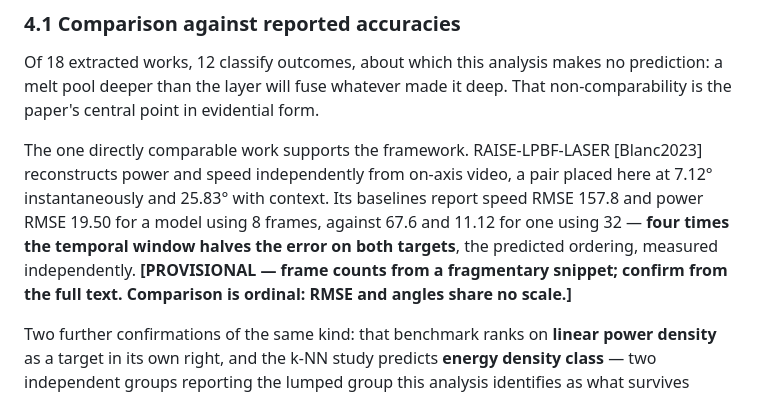
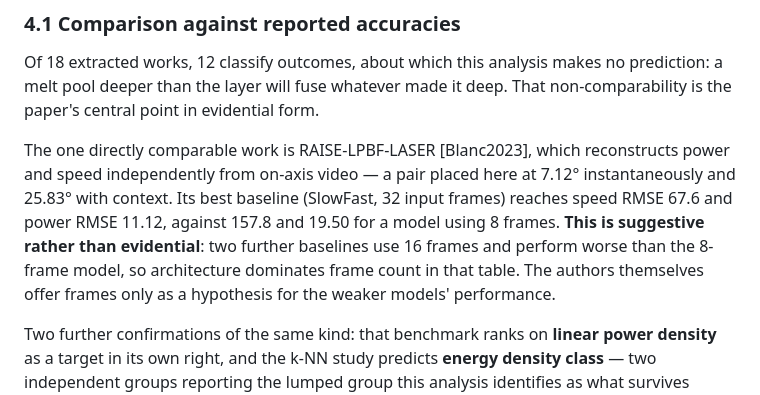
Before and after one commit to sj3006/sj3006, a Markdown page: cirfcms2027/08-paper-draft.md, the part around the change. Drawn GitHub-style.

```diff
--- a/cirfcms2027/08-paper-draft.md
+++ b/cirfcms2027/08-paper-draft.md
@@ -305,14 +305,14 @@ Of 18 extracted works, 12 classify outcomes, about which this analysis makes no
 prediction: a melt pool deeper than the layer will fuse whatever made it deep.
 That non-comparability is the paper's central point in evidential form.
 
-The one directly comparable work supports the framework. RAISE-LPBF-LASER
-[Blanc2023] reconstructs power and speed independently from on-axis video, a
-pair placed here at 7.12° instantaneously and 25.83° with context. Its baselines
-report speed RMSE 157.8 and power RMSE 19.50 for a model using 8 frames, against
-67.6 and 11.12 for one using 32 — **four times the temporal window halves the
-error on both targets**, the predicted ordering, measured independently.
-**[PROVISIONAL — frame counts from a fragmentary snippet; confirm from the full
-text. Comparison is ordinal: RMSE and angles share no scale.]**
+The one directly comparable work is RAISE-LPBF-LASER [Blanc2023], which
+reconstructs power and speed independently from on-axis video — a pair placed
+here at 7.12° instantaneously and 25.83° with context. Its best baseline
+(SlowFast, 32 input frames) reaches speed RMSE 67.6 and power RMSE 11.12,
+against 157.8 and 19.50 for a model using 8 frames. **This is suggestive rather
+than evidential**: two further baselines use 16 frames and perform worse than the
+8-frame model, so architecture dominates frame count in that table. The authors
+themselves offer frames only as a hypothesis for the weaker models' performance.
 
 Two further confirmations of the same kind: that benchmark ranks on **linear
 power density** as a target in its own right, and the k-NN study predicts
```
Also changed, not shown: cirfcms2027/07-literature-extraction.md (+58 -31 lines).
